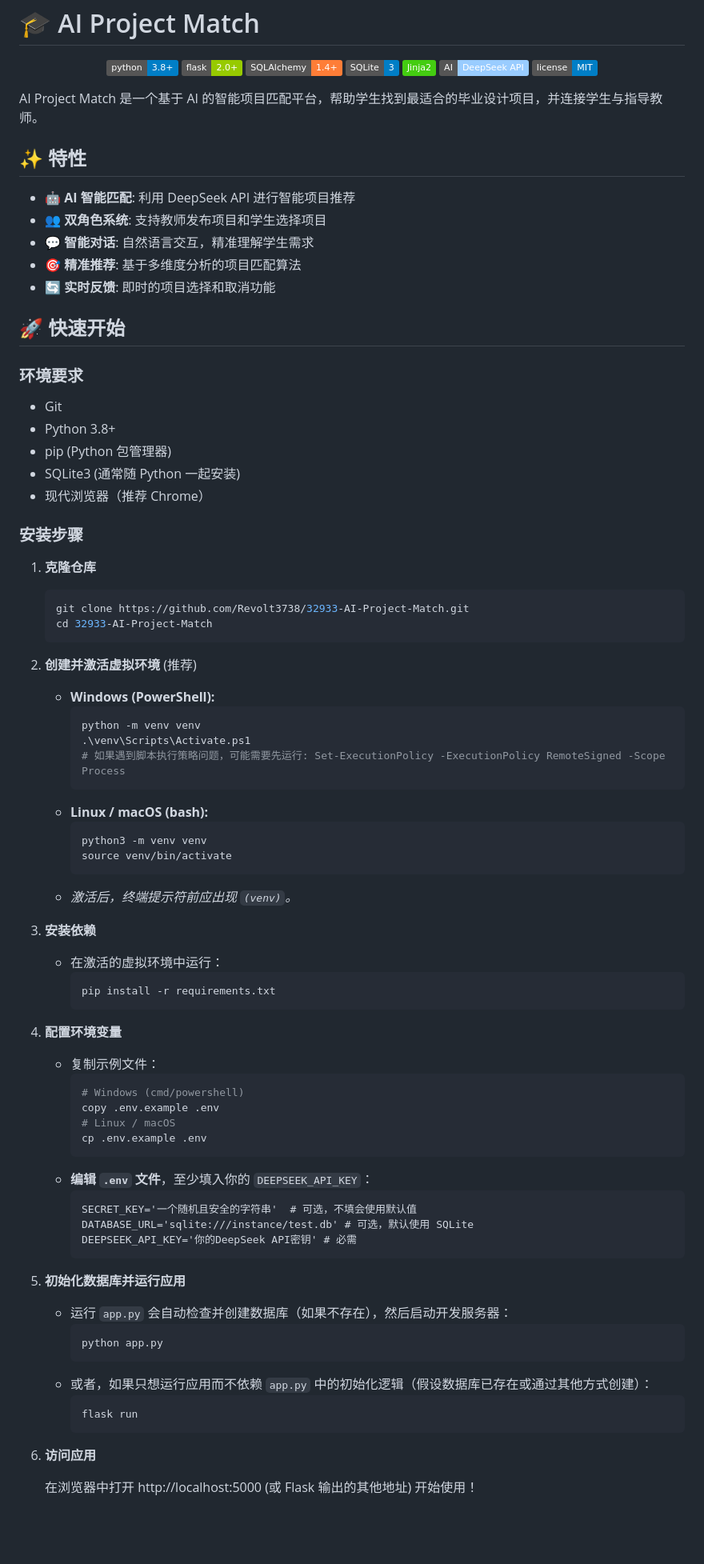
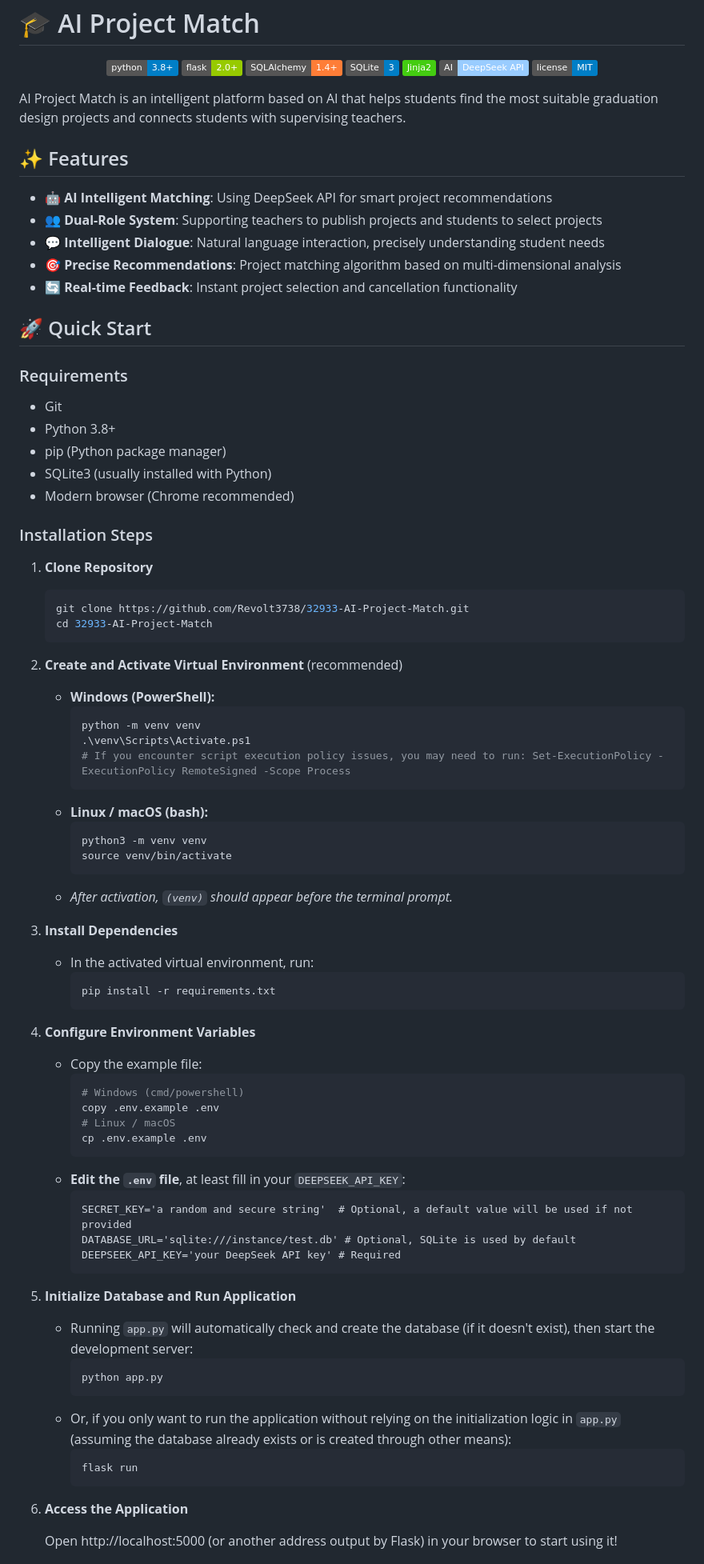
Before and after one commit to Revolt3738/32933-AI-Project-Match, a Markdown page: README.md, the part around one of its changes. Shown at 80% size. Rendered like a GitHub page; badges without logos; blank space fills up the shorter version.

````diff
--- a/README.md
+++ b/README.md
@@ -12,85 +12,85 @@
 
 </div>
 
-AI Project Match 是一个基于 AI 的智能项目匹配平台，帮助学生找到最适合的毕业设计项目，并连接学生与指导教师。
+AI Project Match is an intelligent platform based on AI that helps students find the most suitable graduation design projects and connects students with supervising teachers.
 
-## ✨ 特性
+## ✨ Features
 
-- 🤖 **AI 智能匹配**: 利用 DeepSeek API 进行智能项目推荐
-- 👥 **双角色系统**: 支持教师发布项目和学生选择项目
-- 💬 **智能对话**: 自然语言交互，精准理解学生需求
-- 🎯 **精准推荐**: 基于多维度分析的项目匹配算法
-- 🔄 **实时反馈**: 即时的项目选择和取消功能
+- 🤖 **AI Intelligent Matching**: Using DeepSeek API for smart project recommendations
+- 👥 **Dual-Role System**: Supporting teachers to publish projects and students to select projects
+- 💬 **Intelligent Dialogue**: Natural language interaction, precisely understanding student needs
+- 🎯 **Precise Recommendations**: Project matching algorithm based on multi-dimensional analysis
+- 🔄 **Real-time Feedback**: Instant project selection and cancellation functionality
 
-## 🚀 快速开始
+## 🚀 Quick Start
 
-### 环境要求
+### Requirements
 
 - Git
 - Python 3.8+
-- pip (Python 包管理器)
-- SQLite3 (通常随 Python 一起安装)
-- 现代浏览器（推荐 Chrome）
+- pip (Python package manager)
+- SQLite3 (usually installed with Python)
+- Modern browser (Chrome recommended)
 
-### 安装步骤
+### Installation Steps
 
-1.  **克隆仓库**
+1.  **Clone Repository**
 
     ```bash
     git clone https://github.com/Revolt3738/32933-AI-Project-Match.git
     cd 32933-AI-Project-Match
     ```
 
-2.  **创建并激活虚拟环境** (推荐)
+2.  **Create and Activate Virtual Environment** (recommended)
 
     *   **Windows (PowerShell):**
         ```powershell
         python -m venv venv
         .\venv\Scripts\Activate.ps1
-        # 如果遇到脚本执行策略问题，可能需要先运行: Set-ExecutionPolicy -ExecutionPolicy RemoteSigned -Scope Process
+        # If you encounter script execution policy issues, you may need to run: Set-ExecutionPolicy -ExecutionPolicy RemoteSigned -Scope Process
         ```
     *   **Linux / macOS (bash):**
         ```bash
         python3 -m venv venv
         source venv/bin/activate
         ```
-    *   *激活后，终端提示符前应出现 `(venv)`。*
+    *   *After activation, `(venv)` should appear before the terminal prompt.*
 
-3.  **安装依赖**
+3.  **Install Dependencies**
 
-    *   在激活的虚拟环境中运行：
+    *   In the activated virtual environment, run:
         ```bash
         pip install -r requirements.txt
         ```
 
-4.  **配置环境变量**
+4.  **Configure Environment Variables**
 
-    *   复制示例文件：
+    *   Copy the example file:
         ```bash
         # Windows (cmd/powershell)
         copy .env.example .env
         # Linux / macOS
         cp .env.example .env
         ```
-    *   **编辑 `.env` 文件**，至少填入你的 `DEEPSEEK_API_KEY`：
+    *   **Edit the `.env` file**, at least fill in your `DEEPSEEK_API_KEY`:
         ```dotenv
-        SECRET_KEY='一个随机且安全的字符串'  # 可选，不填会使用默认值
-        DATABASE_URL='sqlite:///instance/test.db' # 可选，默认使用 SQLite
-        DEEPSEEK_API_KEY='你的DeepSeek API密钥' # 必需
+        SECRET_KEY='a random and secure string'  # Optional, a default value will be used if not provided
+        DATABASE_URL='sqlite:///instance/test.db' # Optional, SQLite is used by default
+        DEEPSEEK_API_KEY='your DeepSeek API key' # Required
         ```
 
-5.  **初始化数据库并运行应用**
+5.  **Initialize Database and Run Application**
 
-    *   运行 `app.py` 会自动检查并创建数据库（如果不存在），然后启动开发服务器：
+    *   Running `app.py` will automatically check and create the database (if it doesn't exist), then start the development server:
         ```bash
         python app.py
         ```
-    *   或者，如果只想运行应用而不依赖 `app.py` 中的初始化逻辑（假设数据库已存在或通过其他方式创建）：
+    *   Or, if you only want to run the application without relying on the initialization logic in `app.py` (assuming the database already exists or is created through other means):
         ```bash
         flask run
         ```
 
-6.  **访问应用**
+6.  **Access the Application**
 
-    在浏览器中打开 http://localhost:5000 (或 Flask 输出的其他地址) 开始使用！
+    Open http://localhost:5000 (or another address output by Flask) in your browser to start using it!
 
````
Also changed, not shown: other parts of README.md (+30 -30 lines).
